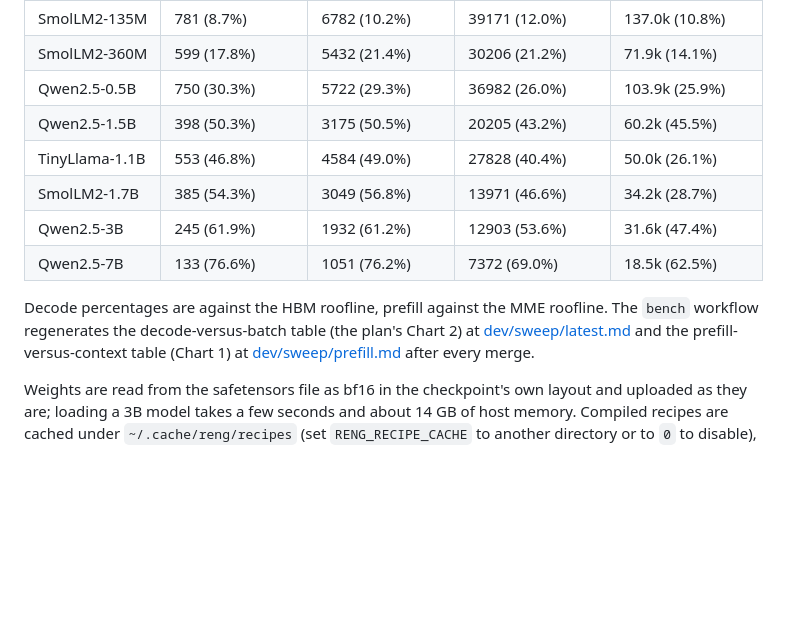
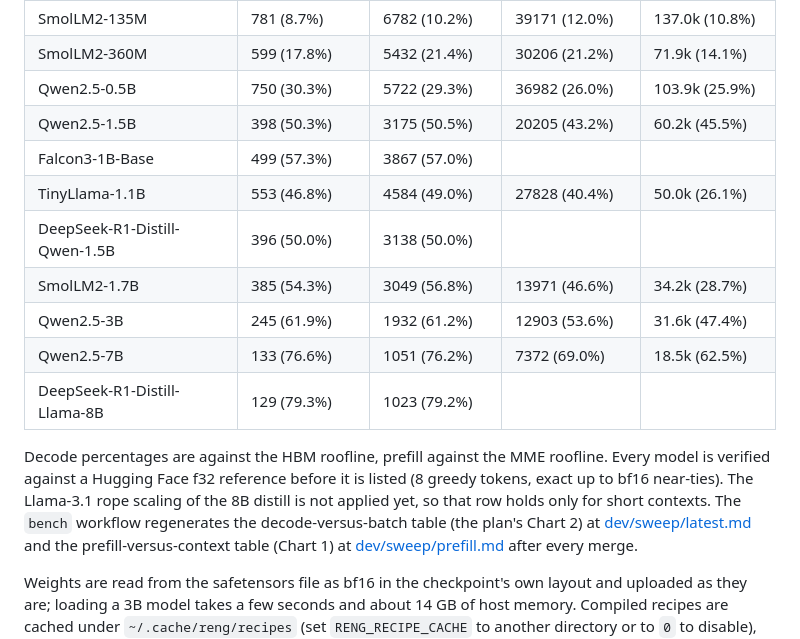
Before and after one commit to blueflare-energy/reciprocating-engine, a Markdown page: README.md, the part around the change. Drawn GitHub-style; blank space fills up the shorter version.

Commit message:
README: Falcon3-1B, DeepSeek-R1 distills verified and benched
Co-Authored-By: Claude Fable 5.1 <noreply@anthropic.com>
Claude-Session: https://claude.ai/code/session_01VUoyvmdyW73XuUwedpKuqZ

```diff
--- a/README.md
+++ b/README.md
@@ -70,13 +70,19 @@ against the `reng-ceiling` roofline:
 | SmolLM2-360M | 599 (17.8%) | 5432 (21.4%) | 30206 (21.2%) | 71.9k (14.1%) |
 | Qwen2.5-0.5B | 750 (30.3%) | 5722 (29.3%) | 36982 (26.0%) | 103.9k (25.9%) |
 | Qwen2.5-1.5B | 398 (50.3%) | 3175 (50.5%) | 20205 (43.2%) | 60.2k (45.5%) |
+| Falcon3-1B-Base | 499 (57.3%) | 3867 (57.0%) | | |
 | TinyLlama-1.1B | 553 (46.8%) | 4584 (49.0%) | 27828 (40.4%) | 50.0k (26.1%) |
+| DeepSeek-R1-Distill-Qwen-1.5B | 396 (50.0%) | 3138 (50.0%) | | |
 | SmolLM2-1.7B | 385 (54.3%) | 3049 (56.8%) | 13971 (46.6%) | 34.2k (28.7%) |
 | Qwen2.5-3B | 245 (61.9%) | 1932 (61.2%) | 12903 (53.6%) | 31.6k (47.4%) |
 | Qwen2.5-7B | 133 (76.6%) | 1051 (76.2%) | 7372 (69.0%) | 18.5k (62.5%) |
+| DeepSeek-R1-Distill-Llama-8B | 129 (79.3%) | 1023 (79.2%) | | |
 
 Decode percentages are against the HBM roofline, prefill against the MME
-roofline. The `bench` workflow regenerates the decode-versus-batch table
+roofline. Every model is verified against a Hugging Face f32 reference
+before it is listed (8 greedy tokens, exact up to bf16 near-ties). The
+Llama-3.1 rope scaling of the 8B distill is not applied yet, so that row
+holds only for short contexts. The `bench` workflow regenerates the decode-versus-batch table
 (the plan's Chart 2) at
 [dev/sweep/latest.md](https://blueflare-energy.github.io/reciprocating-engine/dev/sweep/latest.md)
 and the prefill-versus-context table (Chart 1) at
```
Also changed, not shown: CHANGELOG.md (+2 -1 lines).
